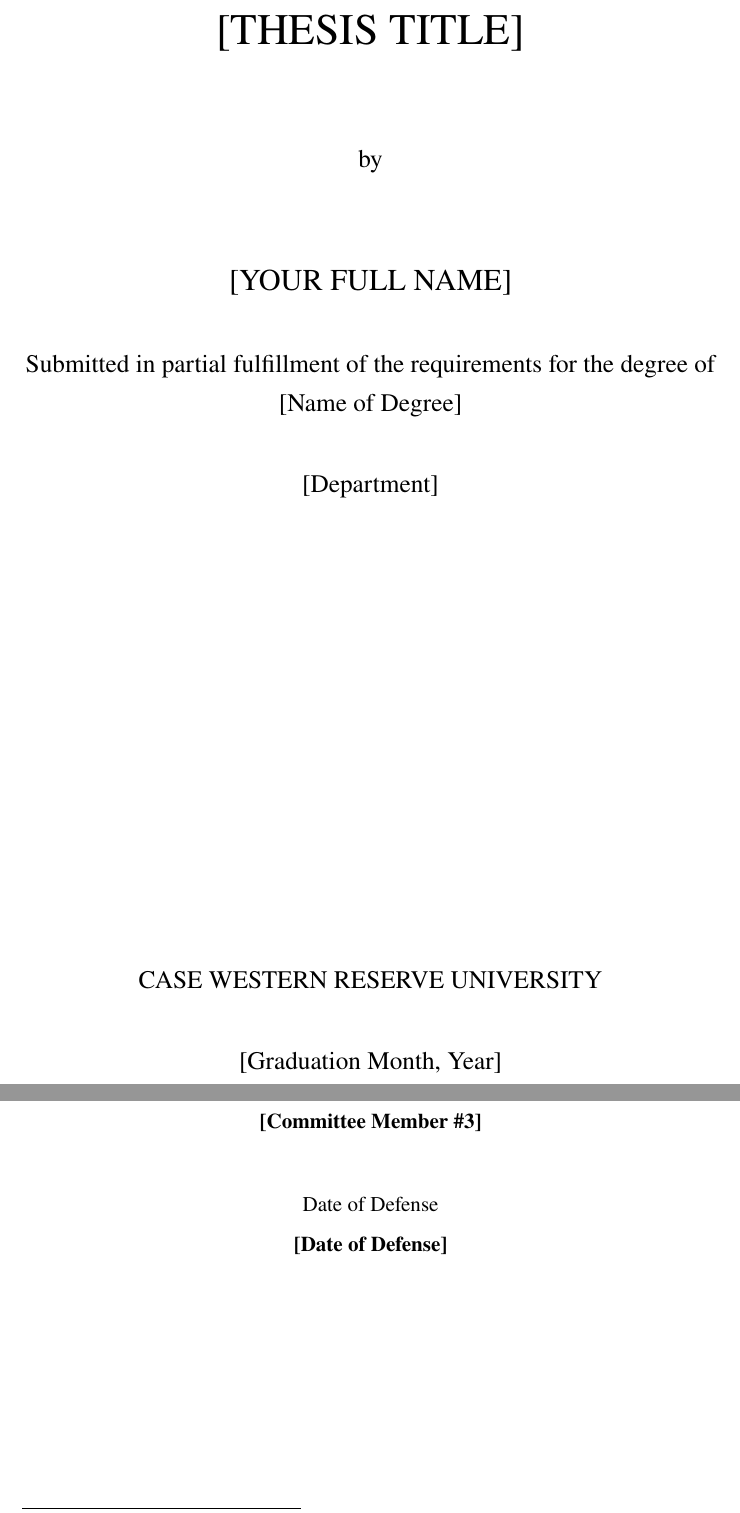
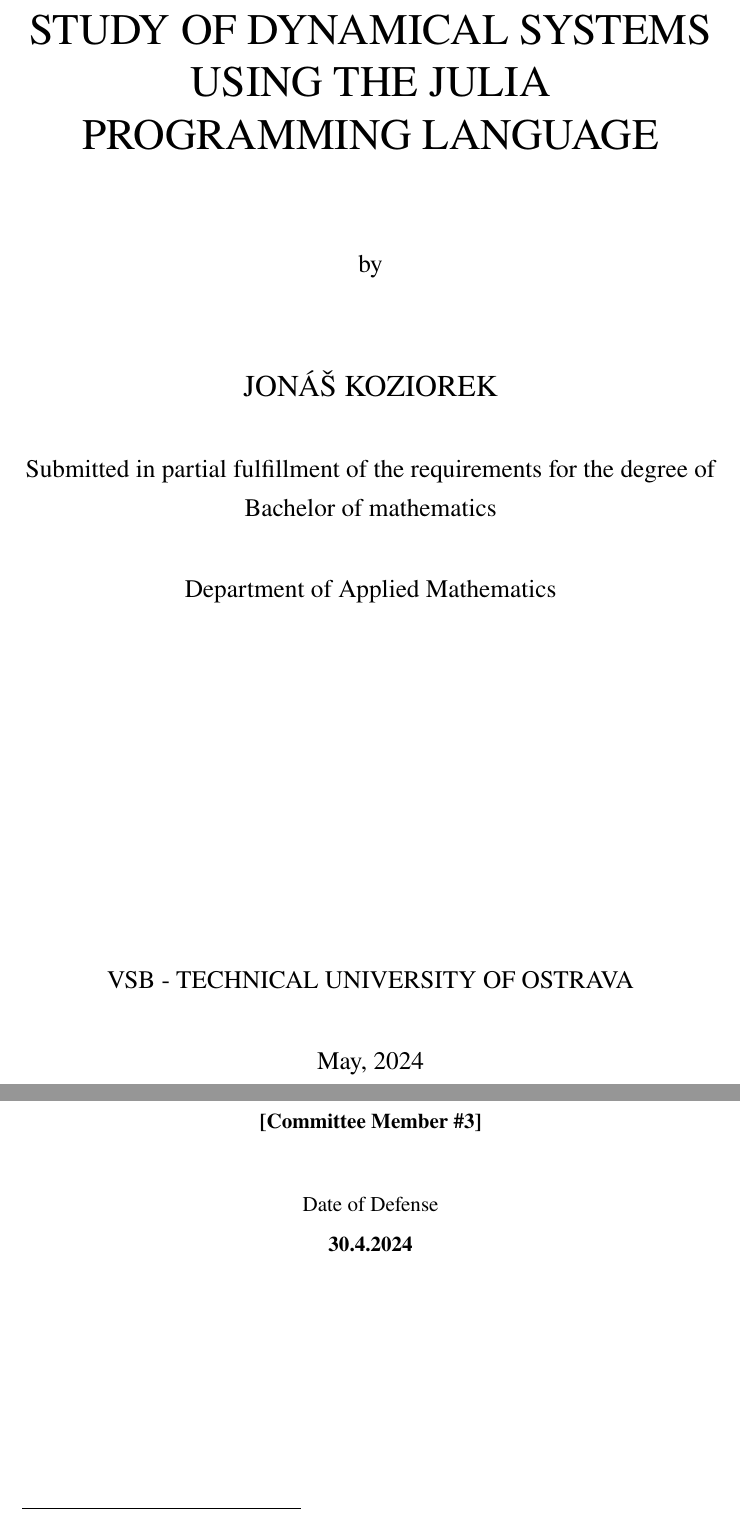
Before and after one commit to JonasKoziorek/bachelors_thesis, a LaTeX thesis (main.tex): two parts of pages 1 and 2 of 25, joined at a grey line, cut at the place of the change. Compiled offline with pdfLaTeX.

Commit message:
Updates from Overleaf

```diff
--- a/main.tex
+++ b/main.tex
@@ -70,16 +62,15 @@
 \begin{document}
 \pagenumbering{roman}
 
-% Do remember to remove the square brackets!
-\title{[Thesis Title]} %Title of your thesis in title case
-\author{[Your Full Name]} %Your name
+\title{Study of dynamical systems using the Julia programming language} %Title of your thesis in title case
+\author{Jonáš Koziorek} %Your name
 
-\degreeaward{[Name of Degree]}                 % Degree to be awarded
-\department{[Department]}
-\university{Case Western Reserve University}    % Institution name
+\degreeaward{Bachelor of mathematics} % Degree to be awarded
+\department{Department of Applied Mathematics}
+\university{VSB - Technical University of Ostrava}    % Institution name
 \unilogo{cwru_logo.eps}                                 % Institution logo
-\defendmonth{[Graduation Month, Year]}          % Graduation month and year
-\defenddate{[Date of Defense]}          % Date of thesis defense
+\defendmonth{May, 2024}      % Graduation month and year
+\defenddate{30.4.2024}     % Date of thesis defense
 
 %Committee Member names. If you have a different number of committee members for your defense, you will need to edit lines 183-190 of cwru_thesis.cls accordingly.
 \committeeChair{[Chair Name]} %Committee Chair's name
```
Also changed, not shown: main.tex (8 more changed lines).
